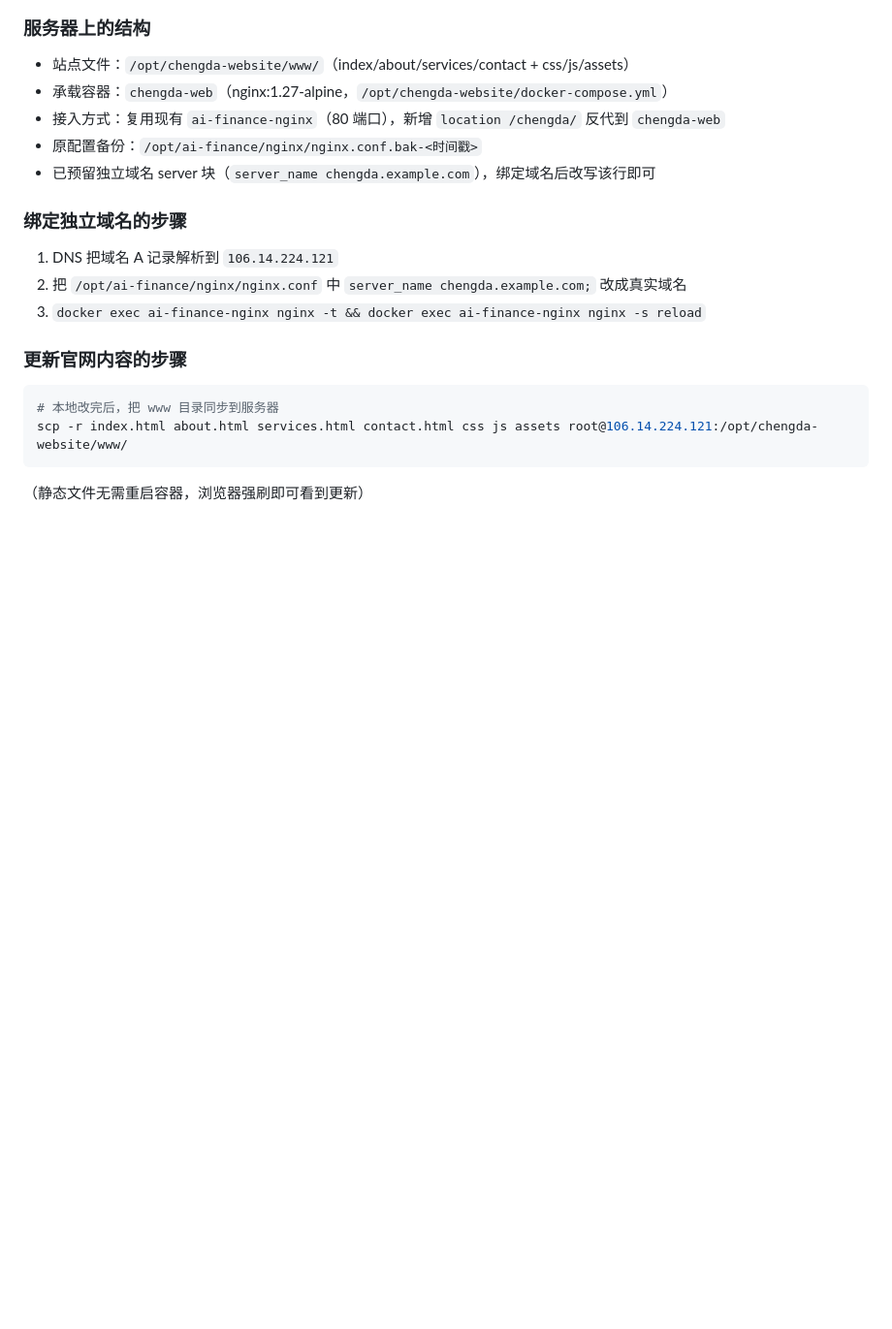
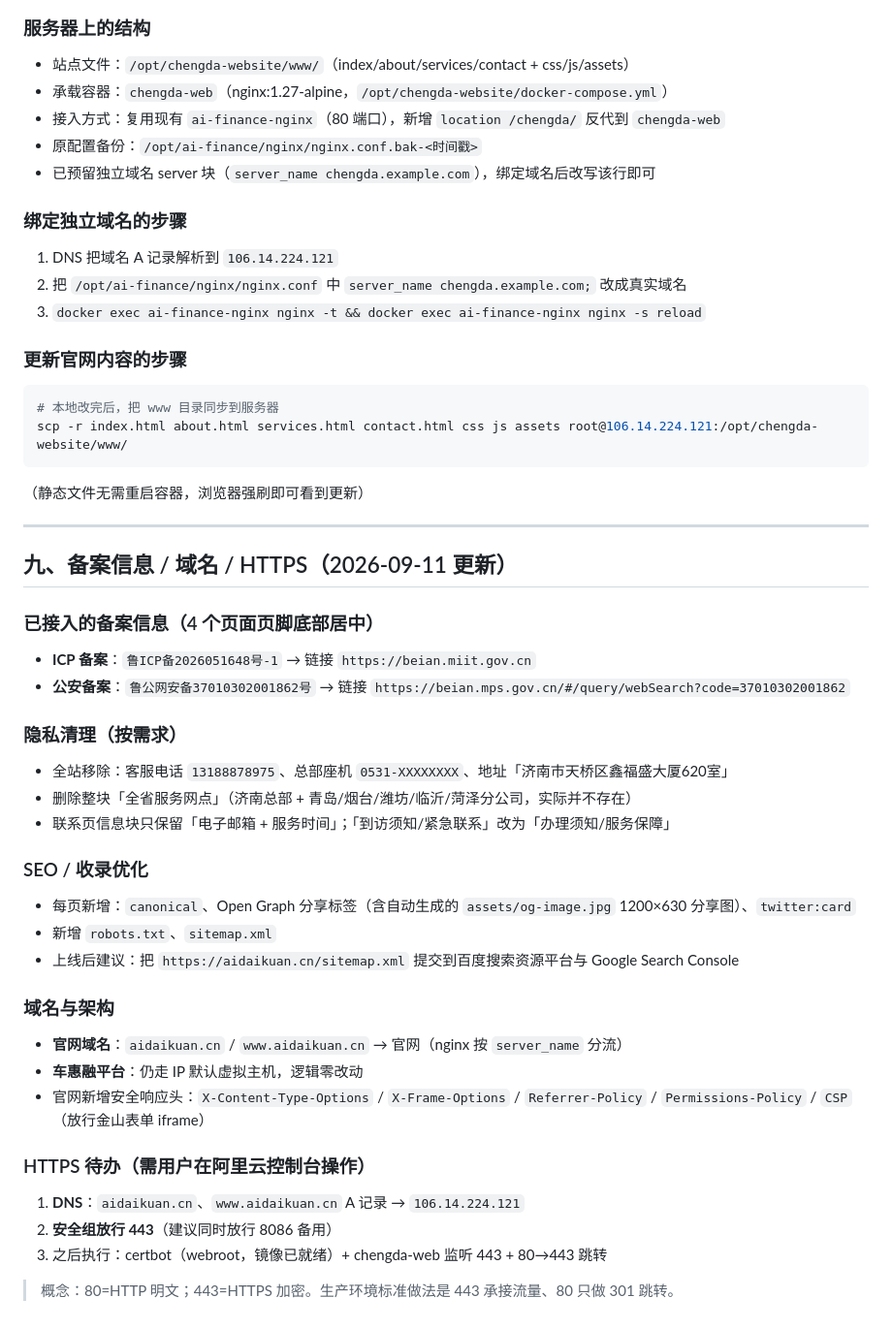
Before and after one commit to 756510232/shandong-chengda-website, a Markdown page: DEPLOY.md, the part around the change. Shown at 97% size. Rendered like a GitHub page; blank space fills up the shorter version.

Commit message:
docs: 记录备案信息接入、隐私清理、SEO 优化与 aidaikuan.cn 域名/HTTPS 规划

````diff
--- a/DEPLOY.md
+++ b/DEPLOY.md
@@ -94,3 +94,33 @@ GitHub Pages 适合长期免费展示，但国内访问偏慢、非品牌域名
 scp -r index.html about.html services.html contact.html css js assets root@106.14.224.121:/opt/chengda-website/www/
 ```
 （静态文件无需重启容器，浏览器强刷即可看到更新）
+
+---
+
+## 九、备案信息 / 域名 / HTTPS（2026-09-11 更新）
+
+### 已接入的备案信息（4 个页面页脚底部居中）
+- **ICP 备案**：`鲁ICP备2026051648号-1` → 链接 `https://beian.miit.gov.cn`
+- **公安备案**：`鲁公网安备37010302001862号` → 链接 `https://beian.mps.gov.cn/#/query/webSearch?code=37010302001862`
+
+### 隐私清理（按需求）
+- 全站移除：客服电话 `13188878975`、总部座机 `0531-XXXXXXXX`、地址「济南市天桥区鑫福盛大厦620室」
+- 删除整块「全省服务网点」（济南总部 + 青岛/烟台/潍坊/临沂/菏泽分公司，实际并不存在）
+- 联系页信息块只保留「电子邮箱 + 服务时间」；「到访须知/紧急联系」改为「办理须知/服务保障」
+
+### SEO / 收录优化
+- 每页新增：`canonical`、Open Graph 分享标签（含自动生成的 `assets/og-image.jpg` 1200×630 分享图）、`twitter:card`
+- 新增 `robots.txt`、`sitemap.xml`
+- 上线后建议：把 `https://aidaikuan.cn/sitemap.xml` 提交到百度搜索资源平台与 Google Search Console
+
+### 域名与架构
+- **官网域名**：`aidaikuan.cn` / `www.aidaikuan.cn` → 官网（nginx 按 `server_name` 分流）
+- **车惠融平台**：仍走 IP 默认虚拟主机，逻辑零改动
+- 官网新增安全响应头：`X-Content-Type-Options` / `X-Frame-Options` / `Referrer-Policy` / `Permissions-Policy` / `CSP`（放行金山表单 iframe）
+
+### HTTPS 待办（需用户在阿里云控制台操作）
+1. **DNS**：`aidaikuan.cn`、`www.aidaikuan.cn` A 记录 → `106.14.224.121`
+2. **安全组放行 443**（建议同时放行 8086 备用）
+3. 之后执行：certbot（webroot，镜像已就绪）+ chengda-web 监听 443 + 80→443 跳转
+
+> 概念：80=HTTP 明文；443=HTTPS 加密。生产环境标准做法是 443 承接流量、80 只做 301 跳转。
````
